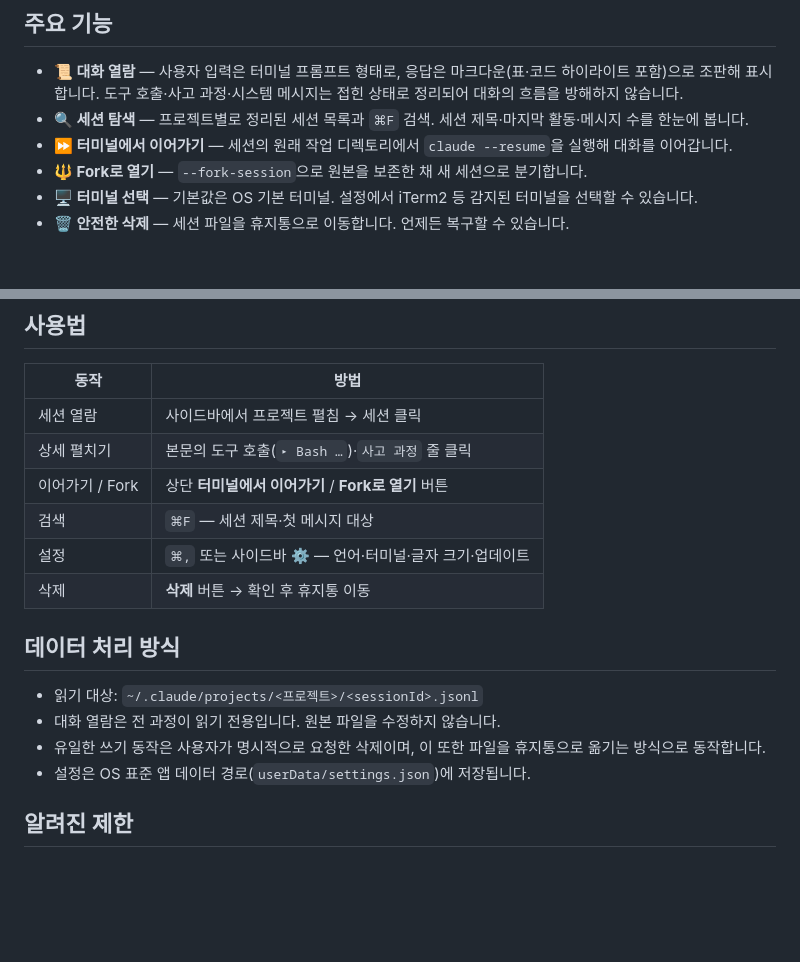
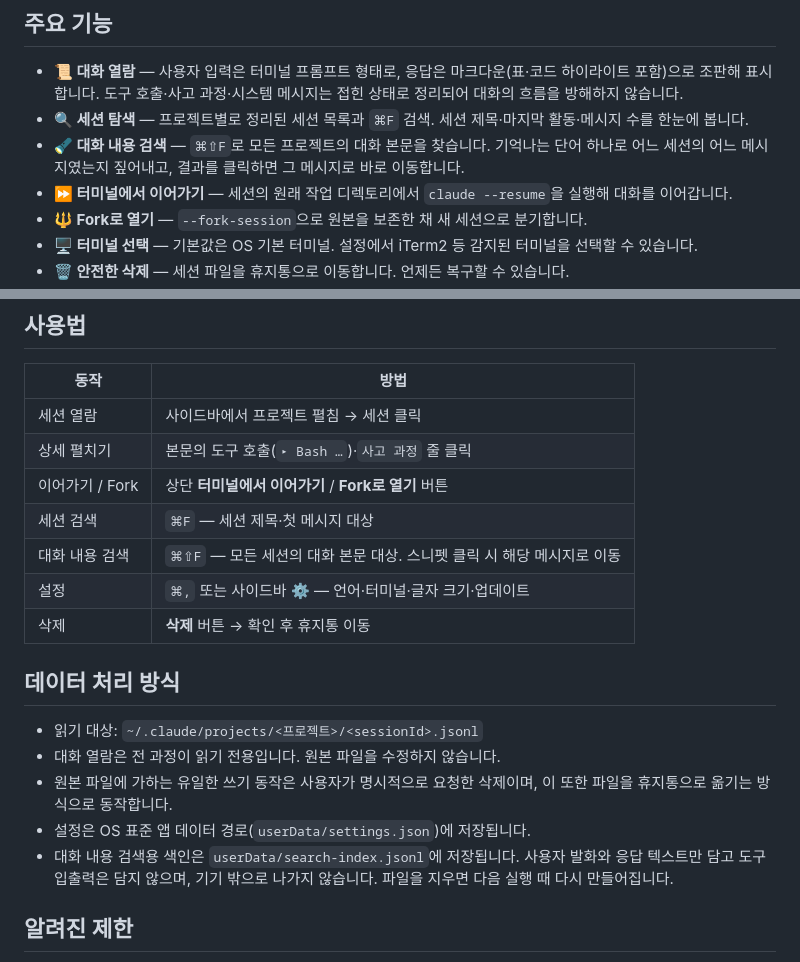
Before and after one commit to followingseas/wake, a Markdown page: README.md, 2 parts joined by grey strips. Rendered like a GitHub page; blank space fills up the shorter version.

Commit message:
docs: 대화 내용 검색 기능을 README에 반영

```diff
--- a/README.md
+++ b/README.md
@@ -29,6 +29,7 @@ Claude Code가 로컬에 남긴 대화의 항적을 따라 — 읽고, 이어가
 
 - **📜 대화 열람** — 사용자 입력은 터미널 프롬프트 형태로, 응답은 마크다운(표·코드 하이라이트 포함)으로 조판해 표시합니다. 도구 호출·사고 과정·시스템 메시지는 접힌 상태로 정리되어 대화의 흐름을 방해하지 않습니다.
 - **🔍 세션 탐색** — 프로젝트별로 정리된 세션 목록과 `⌘F` 검색. 세션 제목·마지막 활동·메시지 수를 한눈에 봅니다.
+- **🔦 대화 내용 검색** — `⌘⇧F`로 모든 프로젝트의 대화 본문을 찾습니다. 기억나는 단어 하나로 어느 세션의 어느 메시지였는지 짚어내고, 결과를 클릭하면 그 메시지로 바로 이동합니다.
 - **⏩ 터미널에서 이어가기** — 세션의 원래 작업 디렉토리에서 `claude --resume`을 실행해 대화를 이어갑니다.
 - **🔱 Fork로 열기** — `--fork-session`으로 원본을 보존한 채 새 세션으로 분기합니다.
 - **🖥 터미널 선택** — 기본값은 OS 기본 터미널. 설정에서 iTerm2 등 감지된 터미널을 선택할 수 있습니다.
@@ -81,7 +82,8 @@ npm run build:linux   # Linux (AppImage, deb)
 | 세션 열람 | 사이드바에서 프로젝트 펼침 → 세션 클릭 |
 | 상세 펼치기 | 본문의 도구 호출(`▸ Bash …`)·`사고 과정` 줄 클릭 |
 | 이어가기 / Fork | 상단 **터미널에서 이어가기** / **Fork로 열기** 버튼 |
-| 검색 | `⌘F` — 세션 제목·첫 메시지 대상 |
+| 세션 검색 | `⌘F` — 세션 제목·첫 메시지 대상 |
+| 대화 내용 검색 | `⌘⇧F` — 모든 세션의 대화 본문 대상. 스니펫 클릭 시 해당 메시지로 이동 |
 | 설정 | `⌘,` 또는 사이드바 ⚙ — 언어·터미널·글자 크기·업데이트 |
 | 삭제 | **삭제** 버튼 → 확인 후 휴지통 이동 |
 
@@ -89,8 +91,9 @@ npm run build:linux   # Linux (AppImage, deb)
 
 - 읽기 대상: `~/.claude/projects/<프로젝트>/<sessionId>.jsonl`
 - 대화 열람은 전 과정이 읽기 전용입니다. 원본 파일을 수정하지 않습니다.
-- 유일한 쓰기 동작은 사용자가 명시적으로 요청한 삭제이며, 이 또한 파일을 휴지통으로 옮기는 방식으로 동작합니다.
+- 원본 파일에 가하는 유일한 쓰기 동작은 사용자가 명시적으로 요청한 삭제이며, 이 또한 파일을 휴지통으로 옮기는 방식으로 동작합니다.
 - 설정은 OS 표준 앱 데이터 경로(`userData/settings.json`)에 저장됩니다.
+- 대화 내용 검색용 색인은 `userData/search-index.jsonl`에 저장됩니다. 사용자 발화와 응답 텍스트만 담고 도구 입출력은 담지 않으며, 기기 밖으로 나가지 않습니다. 파일을 지우면 다음 실행 때 다시 만들어집니다.
 
 ## 알려진 제한
 
```
Also changed, not shown: README.en.md (+6 -3 lines).
